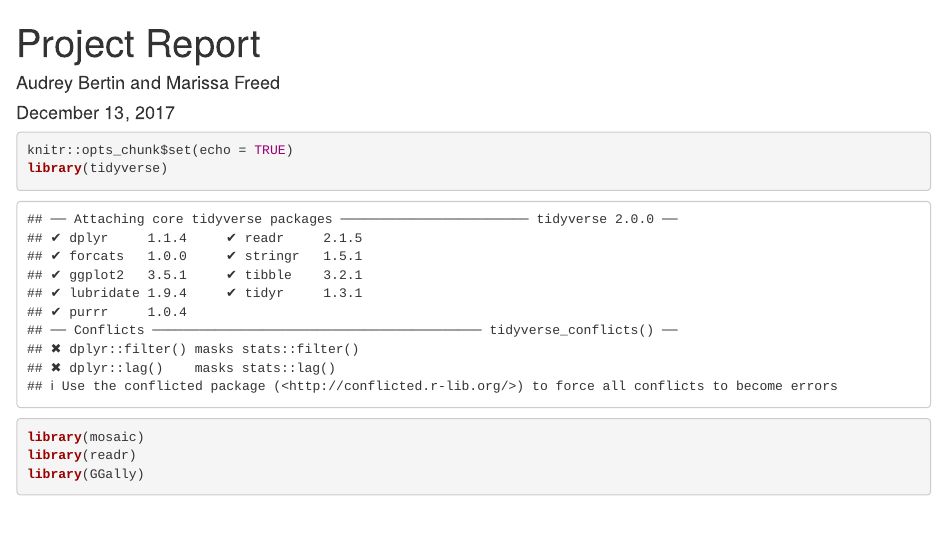
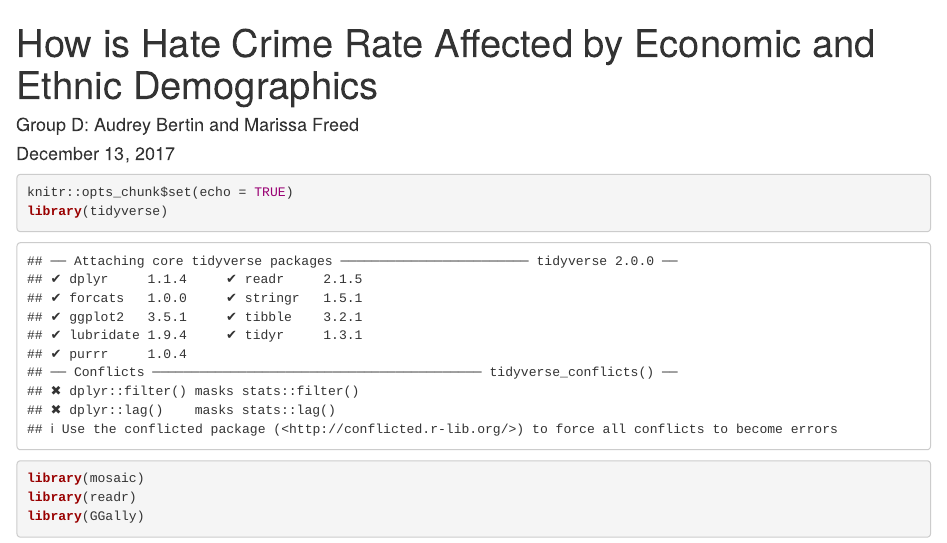
Before and after one commit to ambertin/hatecrimes, an R Markdown document (hatecrimes.Rmd): the page in a window 1100 px wide, from its top. Rendered offline with R 4.5, knitr and Pandoc, with nearby package versions; some code elsewhere in the file could not run offline.

Commit message:
Changed title/added group letter

```diff
--- a/hatecrimes.Rmd
+++ b/hatecrimes.Rmd
@@ -1,6 +1,6 @@
 ---
-title: "Project Report"
-author: "Audrey Bertin and Marissa Freed"
+title: "How is Hate Crime Rate Affected by Economic and Ethnic Demographics"
+author: "Group D: Audrey Bertin and Marissa Freed"
 date: "`r format(Sys.Date(), '%B %d, %Y')`"
 output: html_document
 ---
```
